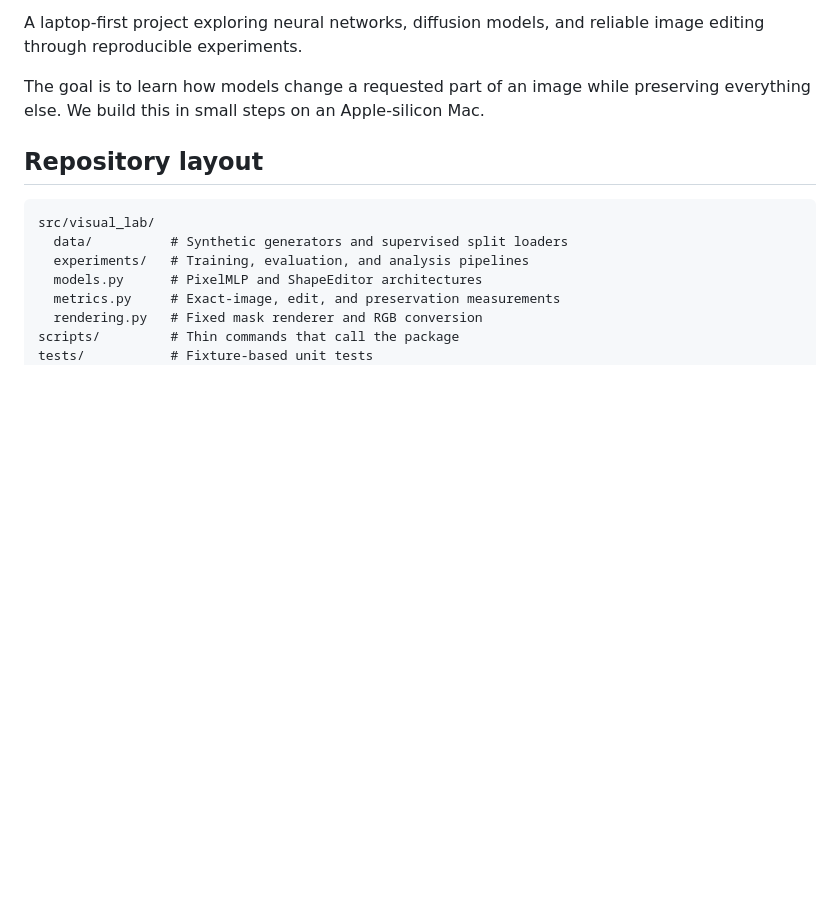
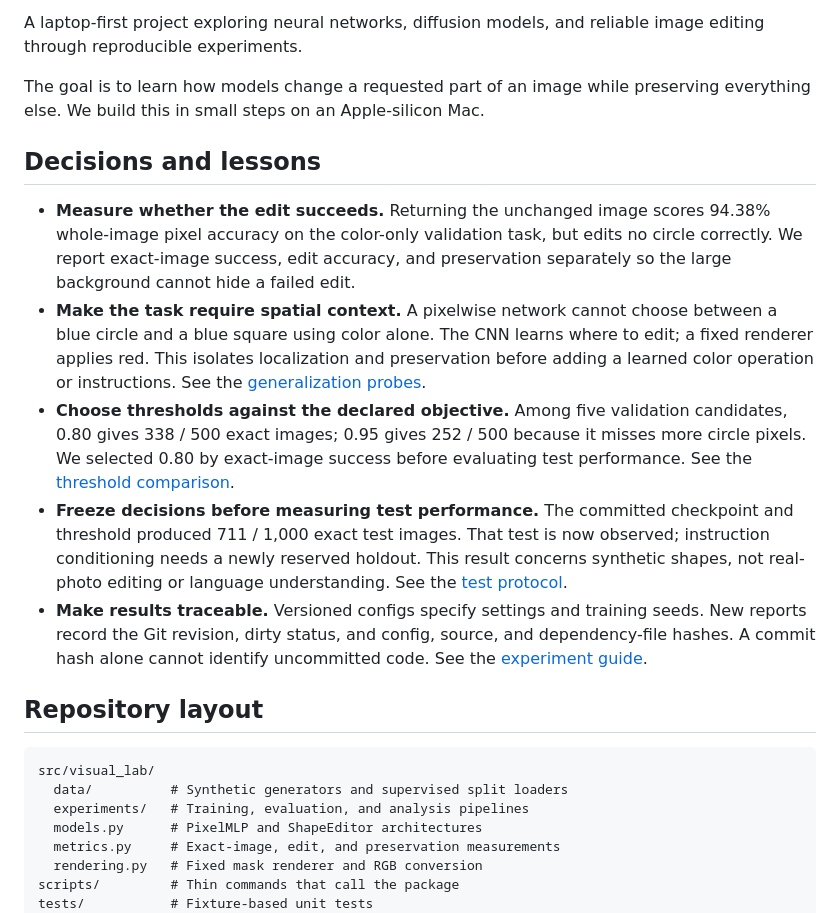
Before and after one commit to VishwasSP01/visual-learning-lab, a Markdown page: README.md, the part around the change. Rendered like a GitHub page; blank space fills up the shorter version.

Commit message:
docs: explain evaluation decisions and lessons from the frozen experiment
Highlight metric pitfalls, spatial context, validation threshold selection, test separation, and experiment provenance with links to the supporting results.

```diff
--- a/README.md
+++ b/README.md
@@ -19,6 +19,31 @@ image editing through reproducible experiments.
 
 The goal is to learn how models change a requested part of an image while
 preserving everything else. We build this in small steps on an Apple-silicon Mac.
+
+## Decisions and lessons
+
+- **Measure whether the edit succeeds.** Returning the unchanged image scores
+  94.38% whole-image pixel accuracy on the color-only validation task, but edits
+  no circle correctly. We report exact-image success, edit accuracy, and
+  preservation separately so the large background cannot hide a failed edit.
+- **Make the task require spatial context.** A pixelwise network cannot choose
+  between a blue circle and a blue square using color alone. The CNN learns
+  where to edit; a fixed renderer applies red. This isolates localization and
+  preservation before adding a learned color operation or instructions.
+  See the [generalization probes](docs/generalization.md).
+- **Choose thresholds against the declared objective.** Among five validation
+  candidates, 0.80 gives 338 / 500 exact images; 0.95 gives 252 / 500 because it
+  misses more circle pixels. We selected 0.80 by exact-image success before
+  evaluating test performance. See the [threshold comparison](docs/confidence_thresholds.md).
+- **Freeze decisions before measuring test performance.** The committed
+  checkpoint and threshold produced 711 / 1,000 exact test images. That test is
+  now observed; instruction conditioning needs a newly reserved holdout.
+  This result concerns synthetic shapes, not real-photo editing or language
+  understanding. See the [test protocol](docs/test_evaluation.md).
+- **Make results traceable.** Versioned configs specify settings and training
+  seeds. New reports record the Git revision, dirty status, and config, source,
+  and dependency-file hashes. A commit hash alone cannot identify uncommitted
+  code. See the [experiment guide](docs/experiment_configs.md).
 
 ## Repository layout
 
```
